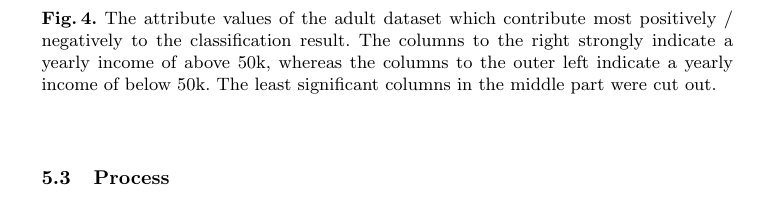
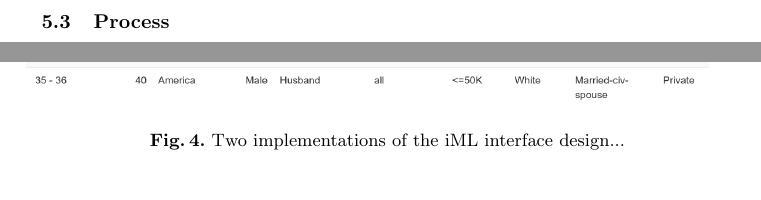
Before and after one commit to cassinius/iml-anonymization-paper, a LaTeX paper (main.tex): part of page 4 of 5 before the commit and two parts of pages 4 and 5 of 5 after it, the two joined at a grey line, cut at the place of the change. Compiled offline with pdfLaTeX.

Commit message:
added screenshots of iML UI

```diff
--- a/main.tex
+++ b/main.tex
@@ -214,8 +214,12 @@ To examine the impact of perturbation and anonymization of datasets on the quali
 	\begin{center}
 		\vspace{-1.0cm}
     	\hspace*{-0.8cm}
-%		\includegraphics[width=1.1\textwidth]{figures/experiment/important_columns_cut}
-		\caption{The attribute values of the adult dataset which contribute most positively / negatively to the classification result. The columns to the right strongly indicate a yearly income of above 50k, whereas the columns to the outer left indicate a yearly income of below 50k. The least significant columns in the middle part were cut out.}
+		\includegraphics[width=1.0\textwidth]{figures/iml_anon_screen1}
+
+		\vspace{1.0cm}
+		\hspace*{-0.8cm}
+		\includegraphics[width=1.0\textwidth]{figures/iml_anon_screen2}
+		\caption{Two implementations of the iML interface design...}
 		\label{fig:adult_important_columns}
 	\end{center}
 \end{figure}
```
Also changed, not shown: figures/iml_anon_screen1.png (added), figures/iml_anon_screen2.png (added), frog.jpg (deleted), main.pdf, 1 other file.
